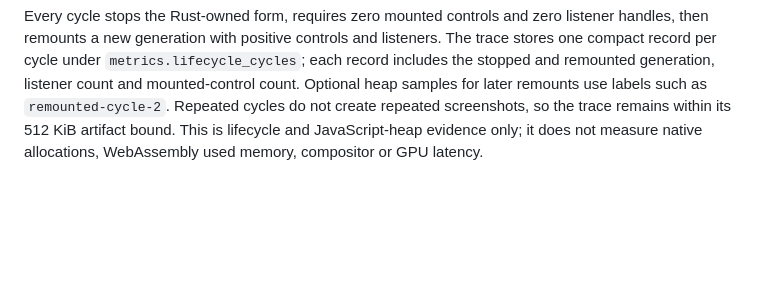
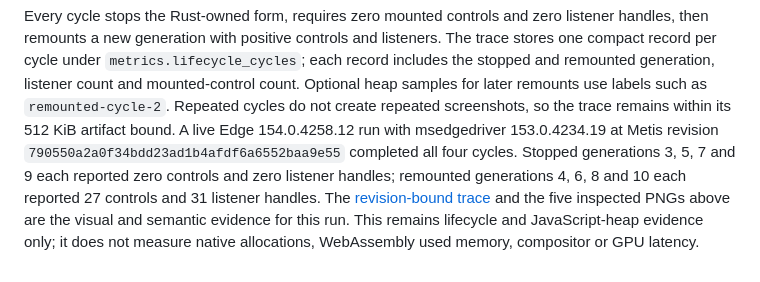
Before and after one commit to ryancinsight/metis, a Markdown page: docs/manual/browser.md, the part around one of its changes. Drawn GitHub-style; blank space fills up the shorter version.

```diff
--- a/docs/manual/browser.md
+++ b/docs/manual/browser.md
@@ -1137,6 +1154,12 @@ listeners. The trace stores one compact record per cycle under
 generation, listener count and mounted-control count. Optional heap samples
 for later remounts use labels such as `remounted-cycle-2`. Repeated cycles do
 not create repeated screenshots, so the trace remains within its 512 KiB
-artifact bound. This is lifecycle and JavaScript-heap evidence only; it does
+artifact bound. A live Edge 154.0.4258.12 run with msedgedriver
+153.0.4234.19 at Metis revision `790550a2a0f34bdd23ad1b4afdf6a6552baa9e55`
+completed all four cycles. Stopped generations 3, 5, 7 and 9 each reported
+zero controls and zero listener handles; remounted generations 4, 6, 8 and 10
+each reported 27 controls and 31 listener handles. The [revision-bound trace](images/metis-browser-edge-lifecycle.json)
+and the five inspected PNGs above are the visual and semantic evidence for
+this run. This remains lifecycle and JavaScript-heap evidence only; it does
 not measure native allocations, WebAssembly used memory, compositor or GPU
 latency.
```
Also changed, not shown: other parts of docs/manual/browser.md (+17 -0 lines), backlog.md (+1 -1 lines), docs/VERIFICATION.md (+10 -4 lines), docs/manual/images/metis-browser-edge-lifecycle-after-dose.png (added), docs/manual/images/metis-browser-edge-lifecycle-after-weight.png (added), docs/manual/images/metis-browser-edge-lifecycle-initial.png (added), docs/manual/images/metis-browser-edge-lifecycle-remounted.png (added), docs/manual/images/metis-browser-edge-lifecycle-stopped.png (added), 1 other file.
